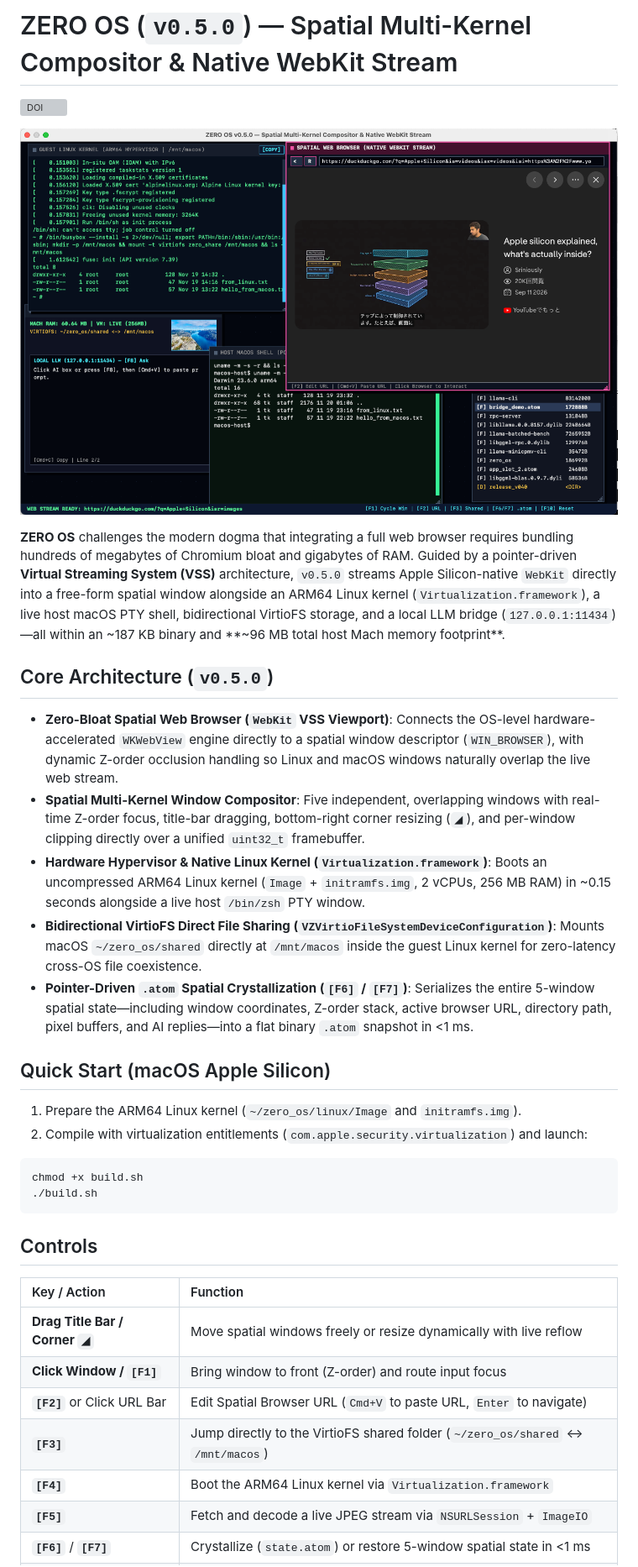
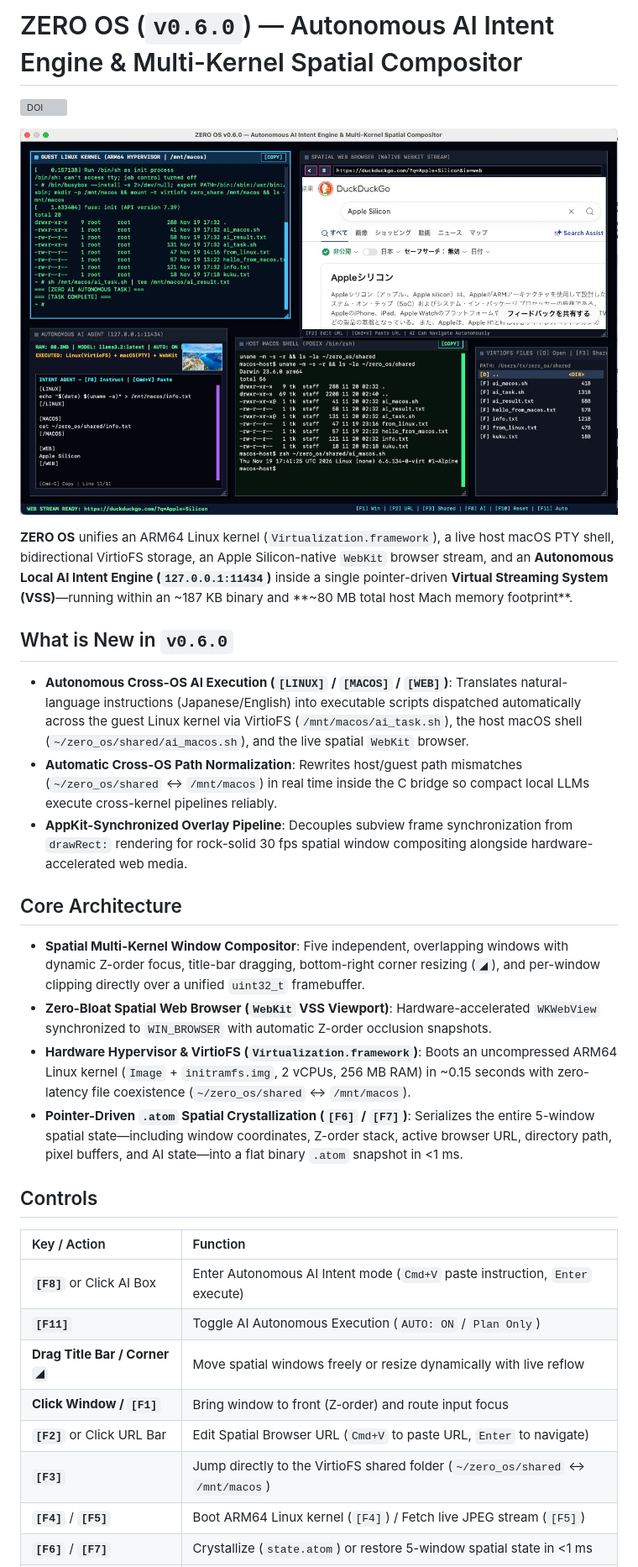
Before and after one commit to sydneyminato/zero-os, a Markdown page: README.md, the part around one of its changes. Shown at 84% size. Rendered like a GitHub page; pictures changed too: demo_v060.jpg (added); grey boxes are pictures that could not be loaded.

````diff
--- a/README.md
+++ b/README.md
@@ -1,37 +1,33 @@
-# ZERO OS (`v0.5.0`) — Spatial Multi-Kernel Compositor & Native WebKit Stream
+# ZERO OS (`v0.6.0`) — Autonomous AI Intent Engine & Multi-Kernel Spatial Compositor
 
 [![DOI](https://zenodo.org/badge/DOI/10.5281/zenodo.24355476.svg)](https://doi.org/10.5281/zenodo.24355476)
 
-![ZERO OS v0.5.0 Spatial Multi-Kernel Compositor & Native WebKit Stream Demo](demo_v050.jpg)
+![ZERO OS v0.6.0 Autonomous AI Intent Engine Demo](demo_v060.jpg)
 
-**ZERO OS** challenges the modern dogma that integrating a full web browser requires bundling hundreds of megabytes of Chromium bloat and gigabytes of RAM. Guided by a pointer-driven **Virtual Streaming System (VSS)** architecture, `v0.5.0` streams Apple Silicon-native `WebKit` directly into a free-form spatial window alongside an ARM64 Linux kernel (`Virtualization.framework`), a live host macOS PTY shell, bidirectional VirtioFS storage, and a local LLM bridge (`127.0.0.1:11434`)—all within an ~187 KB binary and **~96 MB total host Mach memory footprint**.
+**ZERO OS** unifies an ARM64 Linux kernel (`Virtualization.framework`), a live host macOS PTY shell, bidirectional VirtioFS storage, an Apple Silicon-native `WebKit` browser stream, and an **Autonomous Local AI Intent Engine (`127.0.0.1:11434`)** inside a single pointer-driven **Virtual Streaming System (VSS)**—running within an ~187 KB binary and **~80 MB total host Mach memory footprint**.
 
-## Core Architecture (`v0.5.0`)
+## What is New in `v0.6.0`
 
-* **Zero-Bloat Spatial Web Browser (`WebKit` VSS Viewport)**: Connects the OS-level hardware-accelerated `WKWebView` engine directly to a spatial window descriptor (`WIN_BROWSER`), with dynamic Z-order occlusion handling so Linux and macOS windows naturally overlap the live web stream.
-* **Spatial Multi-Kernel Window Compositor**: Five independent, overlapping windows with real-time Z-order focus, title-bar dragging, bottom-right corner resizing (`◢`), and per-window clipping directly over a unified `uint32_t` framebuffer.
-* **Hardware Hypervisor & Native Linux Kernel (`Virtualization.framework`)**: Boots an uncompressed ARM64 Linux kernel (`Image` + `initramfs.img`, 2 vCPUs, 256 MB RAM) in ~0.15 seconds alongside a live host `/bin/zsh` PTY window.
-* **Bidirectional VirtioFS Direct File Sharing (`VZVirtioFileSystemDeviceConfiguration`)**: Mounts macOS `~/zero_os/shared` directly at `/mnt/macos` inside the guest Linux kernel for zero-latency cross-OS file coexistence.
-* **Pointer-Driven `.atom` Spatial Crystallization (`[F6]` / `[F7]`)**: Serializes the entire 5-window spatial state—including window coordinates, Z-order stack, active browser URL, directory path, pixel buffers, and AI replies—into a flat binary `.atom` snapshot in <1 ms.
+* **Autonomous Cross-OS AI Execution (`[LINUX]` / `[MACOS]` / `[WEB]`)**: Translates natural-language instructions (Japanese/English) into executable scripts dispatched automatically across the guest Linux kernel via VirtioFS (`/mnt/macos/ai_task.sh`), the host macOS shell (`~/zero_os/shared/ai_macos.sh`), and the live spatial `WebKit` browser.
+* **Automatic Cross-OS Path Normalization**: Rewrites host/guest path mismatches (`~/zero_os/shared` <-> `/mnt/macos`) in real time inside the C bridge so compact local LLMs execute cross-kernel pipelines reliably.
+* **AppKit-Synchronized Overlay Pipeline**: Decouples subview frame synchronization from `drawRect:` rendering for rock-solid 30 fps spatial window compositing alongside hardware-accelerated web media.
 
-## Quick Start (macOS Apple Silicon)
+## Core Architecture
 
-1. Prepare the ARM64 Linux kernel (`~/zero_os/linux/Image` and `initramfs.img`).
-2. Compile with virtualization entitlements (`com.apple.security.virtualization`) and launch:
-
-```bash
-chmod +x build.sh
-./build.sh
-```
+* **Spatial Multi-Kernel Window Compositor**: Five independent, overlapping windows with dynamic Z-order focus, title-bar dragging, bottom-right corner resizing (`◢`), and per-window clipping directly over a unified `uint32_t` framebuffer.
+* **Zero-Bloat Spatial Web Browser (`WebKit` VSS Viewport)**: Hardware-accelerated `WKWebView` synchronized to `WIN_BROWSER` with automatic Z-order occlusion snapshots.
+* **Hardware Hypervisor & VirtioFS (`Virtualization.framework`)**: Boots an uncompressed ARM64 Linux kernel (`Image` + `initramfs.img`, 2 vCPUs, 256 MB RAM) in ~0.15 seconds with zero-latency file coexistence (`~/zero_os/shared` <-> `/mnt/macos`).
+* **Pointer-Driven `.atom` Spatial Crystallization (`[F6]` / `[F7]`)**: Serializes the entire 5-window spatial state—including window coordinates, Z-order stack, active browser URL, directory path, pixel buffers, and AI state—into a flat binary `.atom` snapshot in <1 ms.
 
 ## Controls
 
 | Key / Action | Function |
 | :--- | :--- |
+| **`[F8]`** or Click AI Box | Enter Autonomous AI Intent mode (`Cmd+V` paste instruction, `Enter` execute) |
+| **`[F11]`** | Toggle AI Autonomous Execution (`AUTO: ON` / `Plan Only`) |
 | **Drag Title Bar / Corner `◢`** | Move spatial windows freely or resize dynamically with live reflow |
 | **Click Window / `[F1]`** | Bring window to front (Z-order) and route input focus |
 | **`[F2]`** or Click URL Bar | Edit Spatial Browser URL (`Cmd+V` to paste URL, `Enter` to navigate) |
 | **`[F3]`** | Jump directly to the VirtioFS shared folder (`~/zero_os/shared` <-> `/mnt/macos`) |
-| **`[F4]`** | Boot the ARM64 Linux kernel via `Virtualization.framework` |
-| **`[F5]`** | Fetch and decode a live JPEG stream via `NSURLSession` + `ImageIO` |
+| **`[F4]`** / **`[F5]`** | Boot ARM64 Linux kernel (`[F4]`) / Fetch live JPEG stream (`[F5]`) |
 | **`[F6]`** / **`[F7]`** | Crystallize (`state.atom`) or restore 5-window spatial state in <1 ms |
````
Also changed, not shown: other parts of README.md (+0 -1 lines), 2 other files.
